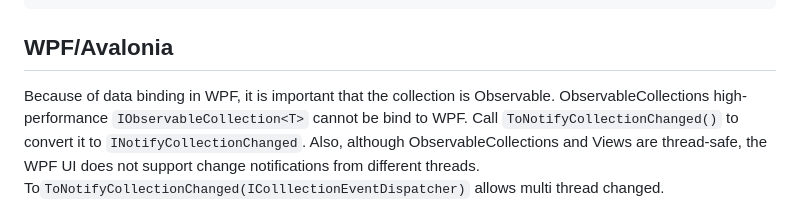
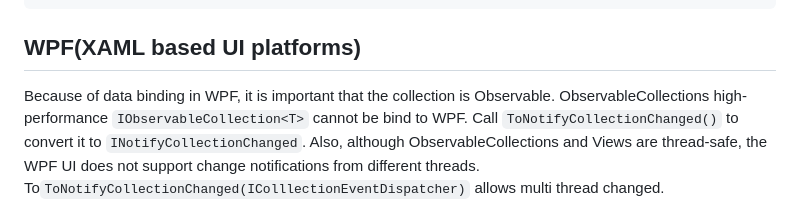
Before and after one commit to Cysharp/ObservableCollections, a Markdown page: README.md, the part around the change. Drawn GitHub-style.

````diff
--- a/README.md
+++ b/README.md
@@ -206,7 +206,7 @@ public partial class DataTable<T> : ComponentBase, IDisposable
 }
 ```
 
-WPF/Avalonia
+WPF(XAML based UI platforms)
 ---
 Because of data binding in WPF, it is important that the collection is Observable. ObservableCollections high-performance `IObservableCollection<T>` cannot be bind to WPF. Call `ToNotifyCollectionChanged()` to convert it to `INotifyCollectionChanged`. Also, although ObservableCollections and Views are thread-safe, the WPF UI does not support change notifications from different threads. To`ToNotifyCollectionChanged(IColllectionEventDispatcher)` allows multi thread changed.
 
````
